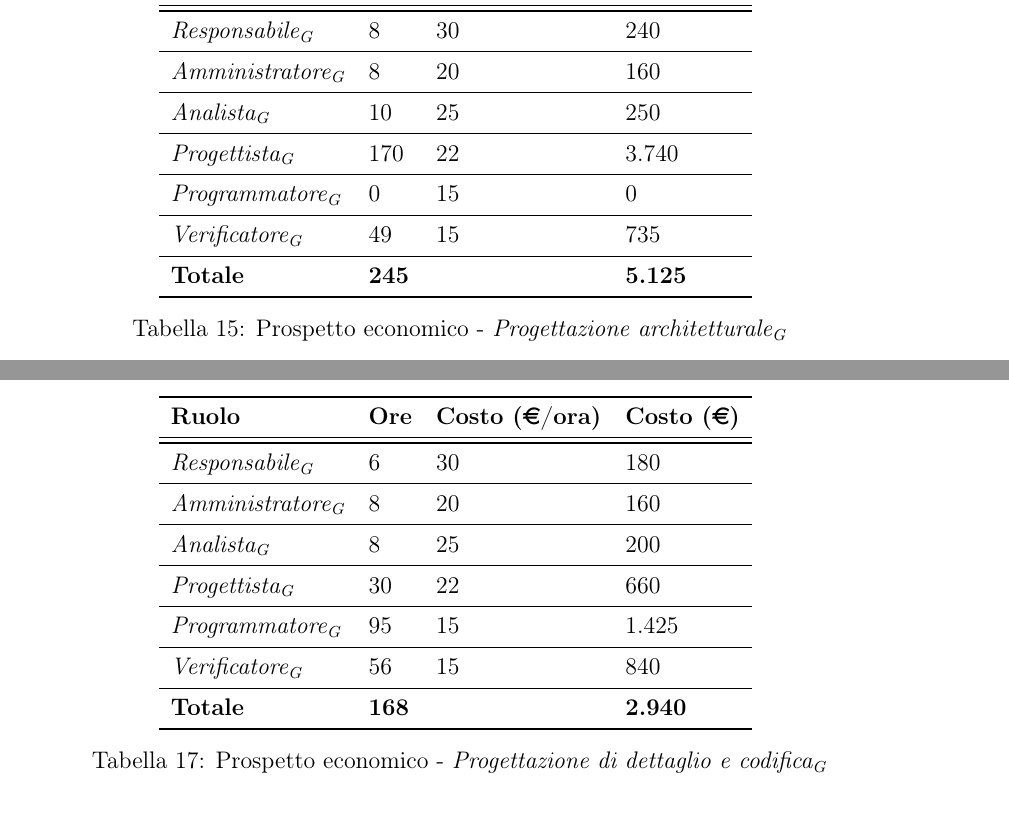
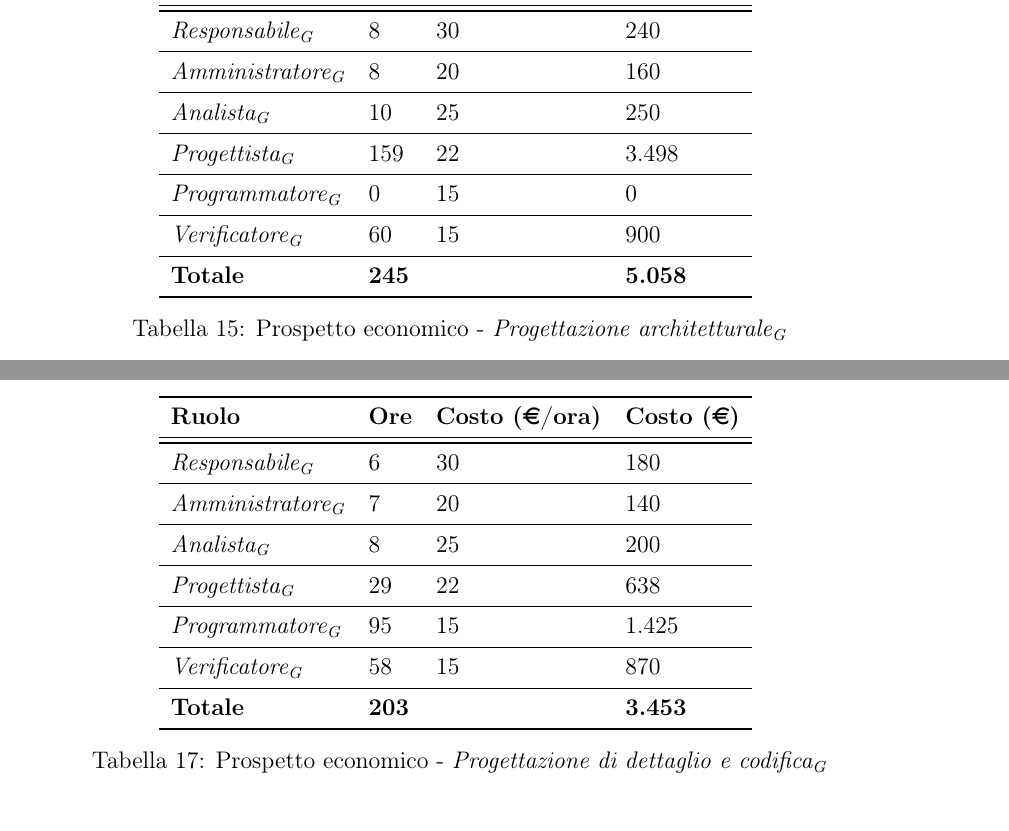
Before and after one commit to waltersandon/starware.swe15, a LaTeX document (doc/1_RR/esterni/PianoDiProgetto/PianoDiProgetto.tex): two parts of pages 20 and 23 of 30, joined at a grey line, cut so that both start at the same text. Compiled offline with pdfLaTeX.

Commit message:
Aggiornamento prospetto economico

```diff
--- a/doc/1_RR/esterni/PianoDiProgetto/PianoDiProgetto.tex
+++ b/doc/1_RR/esterni/PianoDiProgetto/PianoDiProgetto.tex
@@ -646,10 +646,10 @@ PA7.2 & Verifica & \VR & 1 \\ \midrule
 \RE & 8 & 30 & 240 \\ \midrule
 \AM & 8 & 20 & 160 \\ \midrule
 \AN & 10 & 25 & 250 \\ \midrule
-\PG & 170 & 22 & 3.740 \\ \midrule
+\PG & 159 & 22 & 3.498 \\ \midrule
 \PR & 0 & 15 & 0 \\ \midrule
-\VR & 49 & 15 & 735 \\ \midrule
-\textbf{Totale} & \textbf{245} &  & \textbf{5.125} \\
+\VR & 60 & 15 & 900 \\ \midrule
+\textbf{Totale} & \textbf{245} &  & \textbf{5.058} \\
 \bottomrule
 \end{tabular}
 \caption{Prospetto economico - \FPA}
@@ -741,12 +741,12 @@ PDC9.2 & Verifica & \VR & 1 \\ \midrule
 \textbf{Ruolo}	& \textbf{Ore} & \textbf{Costo (\euro/ora)}	& \textbf{Costo (\euro)} \\ \midrule
 \midrule
 \RE & 6 & 30 & 180 \\ \midrule
-\AM & 8 & 20 & 160 \\ \midrule
+\AM & 7 & 20 & 140 \\ \midrule
 \AN & 8 & 25 & 200 \\ \midrule
-\PG & 30 & 22 & 660 \\ \midrule
+\PG & 29 & 22 & 638 \\ \midrule
 \PR & 95 & 15 & 1.425 \\ \midrule
-\VR & 56 & 15 & 840 \\ \midrule
-\textbf{Totale} & \textbf{168} &  & \textbf{2.940} \\
+\VR & 58 & 15 & 870 \\ \midrule
+\textbf{Totale} & \textbf{203} &  & \textbf{3.453} \\
 \bottomrule
 \end{tabular}
 \caption{Prospetto economico - \FPDC}
```
